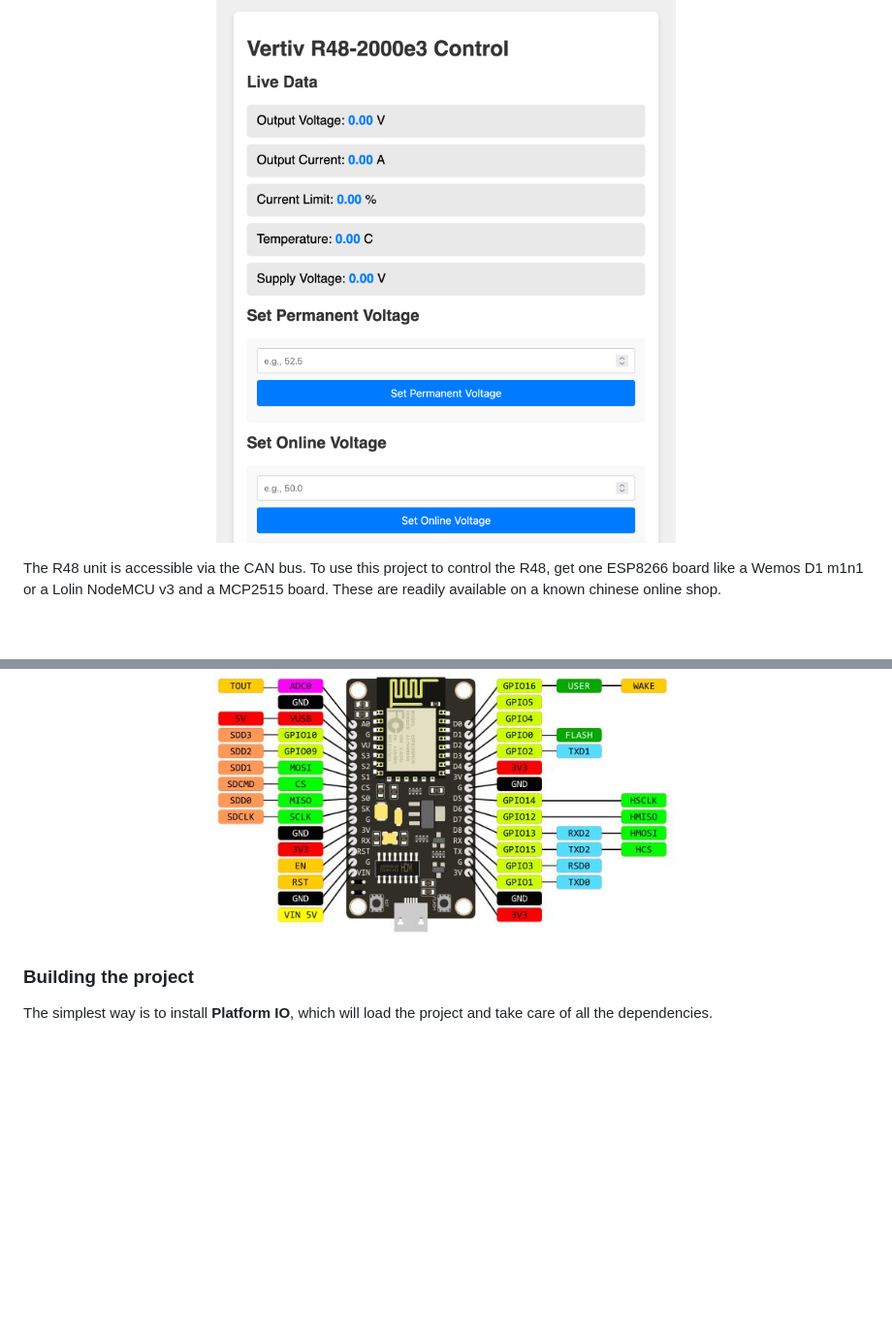
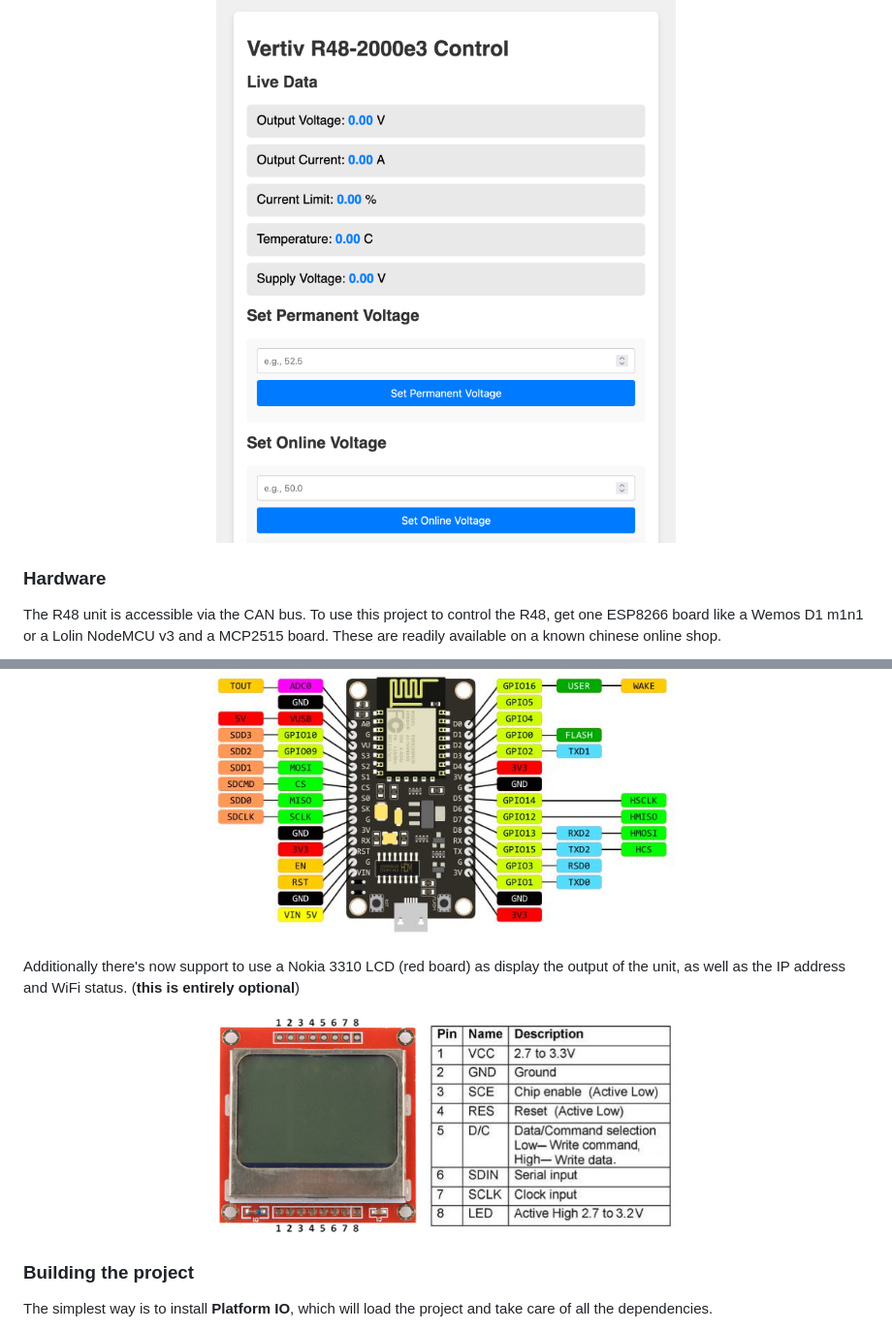
Before and after one commit to enide-electronics/emerson-vertiv-r48-esp8266, a Markdown page: README.md, 2 parts joined by grey strips. Shown at 97% size. GitHub-like rendering; pictures changed too: images/lcd3310-red-board.jpg (added); blank space fills up the shorter version.

Commit message:
Images and updated readme

```diff
--- a/README.md
+++ b/README.md
@@ -7,6 +7,8 @@ The code is entirely based on a [endless-sphere.com forum post](https://endless-
   <img src="images/web-top.png" width="480px" />
 </p>
 
+### Hardware
+
 The R48 unit is accessible via the CAN bus. To use this project to control the R48, get one ESP8266 board like a Wemos D1 m1n1 or a Lolin NodeMCU v3 and a MCP2515 board. These are readily available on a known chinese online shop.
 
 <p align="center">
@@ -28,6 +34,11 @@ Here's a reference pinout of the Lolin NodeMCU v3 board.
   <img src="images/lolin-nodemcu-v3.jpg" width="480px" />
 </p>
 
+Additionally there's now support to use a Nokia 3310 LCD (red board) as display the output of the unit, as well as the IP address and WiFi status. (**this is entirely optional**)
+<p align="center">
+  <img src="images/lcd3310-red-board.jpg" width="480px" />
+</p>
+
 ### Building the project
 The simplest way is to install **Platform IO**, which will load the project and take care of all the dependencies.
 
```
Also changed, not shown: other parts of README.md (+4 -0 lines), HARDWARE.md (added, +21 -0 lines), images/d1_mini-board.jpg (added), 4 other files.
